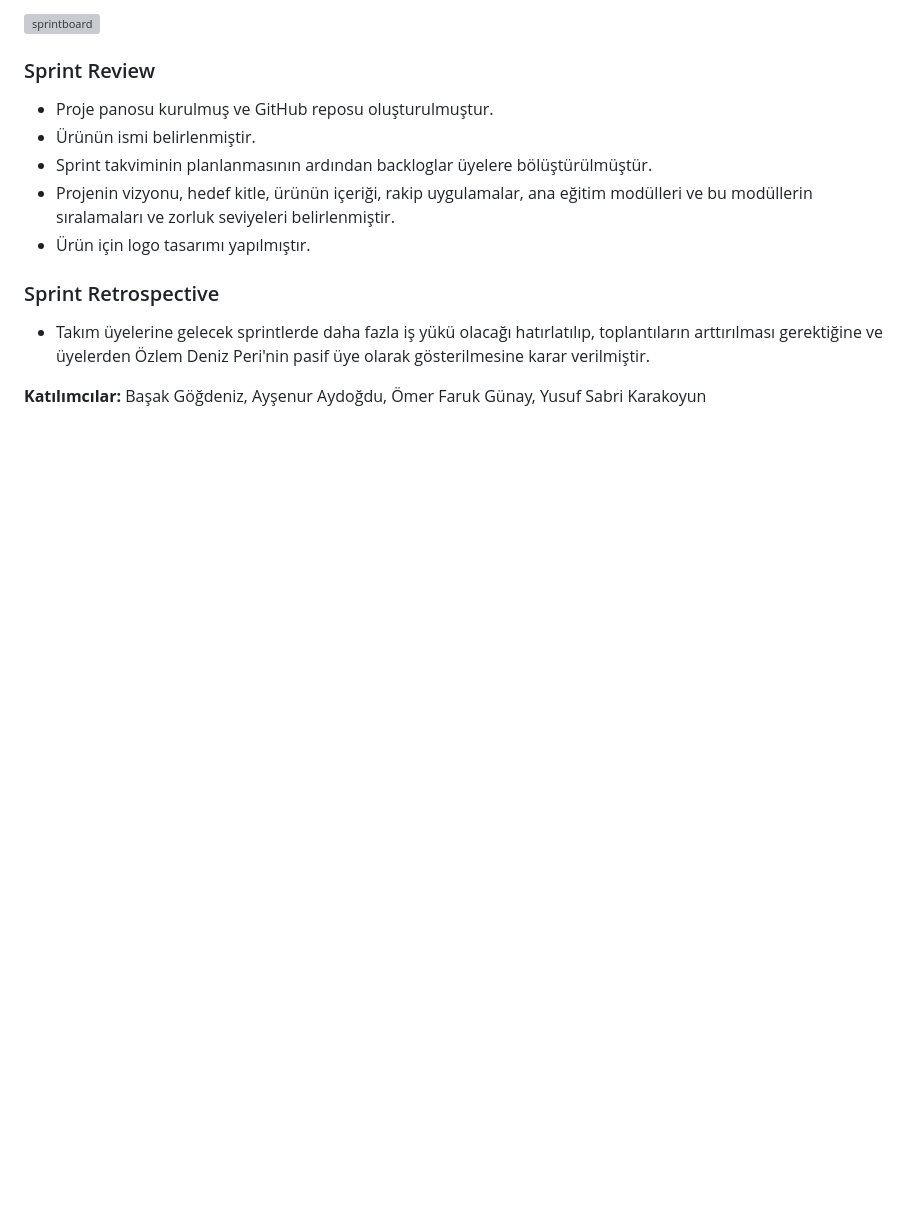
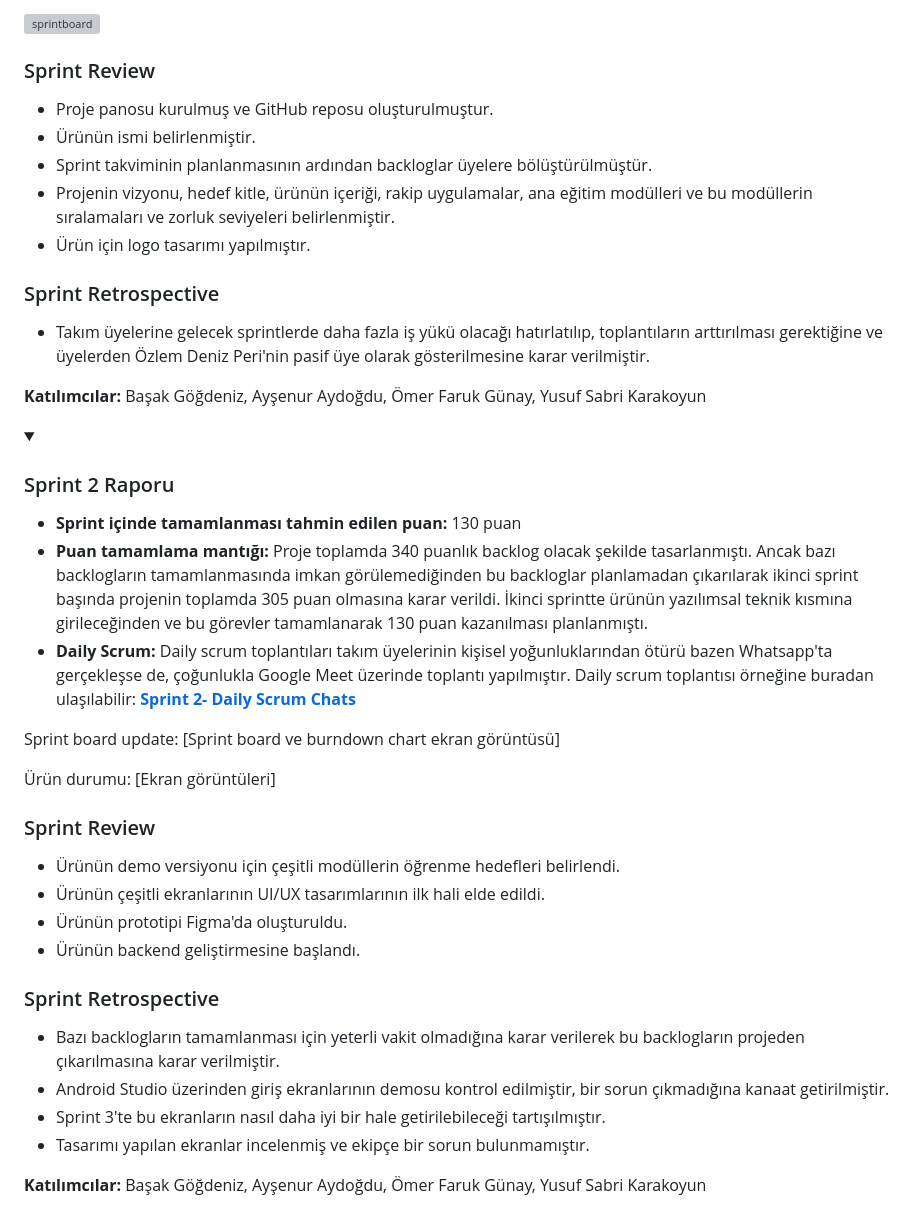
Before and after one commit to Bootcamp-Group71/Bootcamp-grup71, a Markdown page: README.md, the part around the change printed below. GitHub-like rendering; folded sections open; blank space fills up the shorter version; grey boxes are pictures that could not be loaded.

```diff
--- a/README.md
+++ b/README.md
@@ -97,4 +97,33 @@ ResQ projesi, Scrum metodolojisi ile yönetilmiştir. Yazılım geliştirme sür
 - Takım üyelerine gelecek sprintlerde daha fazla iş yükü olacağı hatırlatılıp, toplantıların arttırılması gerektiğine ve üyelerden Özlem Deniz Peri'nin pasif üye olarak gösterilmesine karar verilmiştir.
 
 **Katılımcılar:** Başak Göğdeniz, Ayşenur Aydoğdu, Ömer Faruk Günay, Yusuf Sabri Karakoyun
+
 </details>
+
+<details>
+<summary><h3>Sprint 2 Raporu</h3></summary>
+
+- **Sprint içinde tamamlanması tahmin edilen puan:** 130 puan
+- **Puan tamamlama mantığı:** Proje toplamda 340 puanlık backlog olacak şekilde tasarlanmıştı. Ancak bazı backlogların tamamlanmasında imkan görülemediğinden bu backloglar planlamadan çıkarılarak ikinci sprint başında projenin toplamda 305 puan olmasına karar verildi. İkinci sprintte ürünün yazılımsal teknik kısmına girileceğinden ve bu görevler tamamlanarak 130 puan kazanılması planlanmıştı.
+- **Daily Scrum:** Daily scrum toplantıları takım üyelerinin kişisel yoğunluklarından ötürü bazen Whatsapp'ta gerçekleşse de, çoğunlukla Google Meet üzerinde toplantı yapılmıştır. Daily scrum toplantısı örneğine buradan ulaşılabilir: [**Sprint 2- Daily Scrum Chats**](https://drive.google.com/drive/folders/1sZ-vrtUpvc33O9NIl8GTeMUXrseUkW11?usp=drive_link)
+
+Sprint board update: [Sprint board ve burndown chart ekran görüntüsü]
+
+Ürün durumu: [Ekran görüntüleri]
+
+<summary><h3>Sprint Review</h3></summary>
+
+- Ürünün demo versiyonu için çeşitli modüllerin öğrenme hedefleri belirlendi.
+- Ürünün çeşitli ekranlarının UI/UX tasarımlarının ilk hali elde edildi.
+- Ürünün prototipi Figma'da oluşturuldu.
+- Ürünün backend geliştirmesine başlandı.
+
+<summary><h3>Sprint Retrospective</h3></summary>
+
+- Bazı backlogların tamamlanması için yeterli vakit olmadığına karar verilerek bu backlogların projeden çıkarılmasına karar verilmiştir.
+- Android Studio üzerinden giriş ekranlarının demosu kontrol edilmiştir, bir sorun çıkmadığına kanaat getirilmiştir.
+- Sprint 3'te bu ekranların nasıl daha iyi bir hale getirilebileceği tartışılmıştır.
+- Tasarımı yapılan ekranlar incelenmiş ve ekipçe bir sorun bulunmamıştır.
+
+**Katılımcılar:** Başak Göğdeniz, Ayşenur Aydoğdu, Ömer Faruk Günay, Yusuf Sabri Karakoyun
+
```
Also changed, not shown: other parts of README.md (+1 -0 lines).
